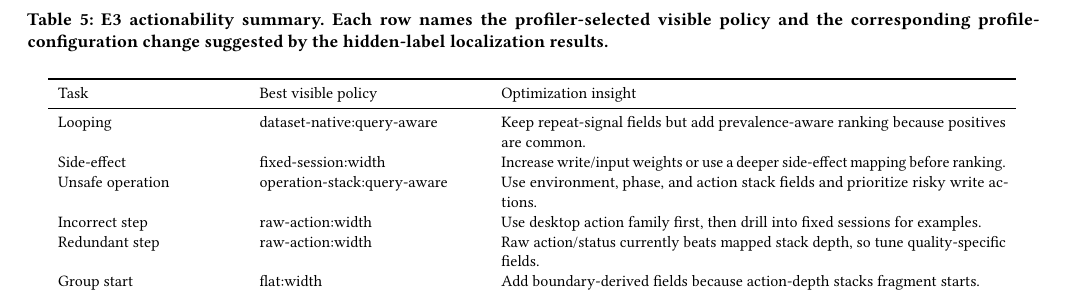
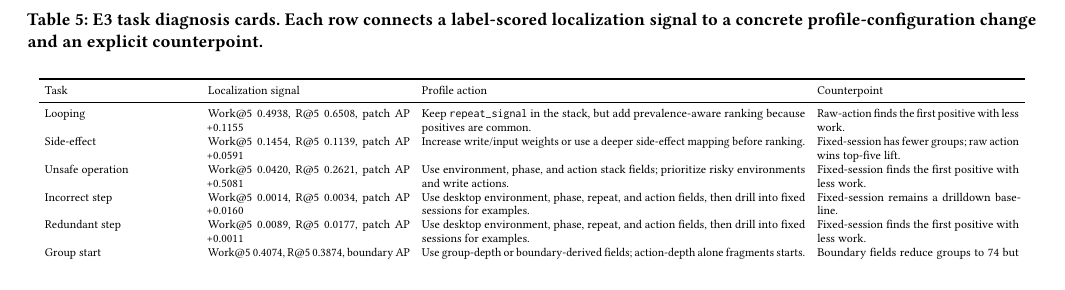
Before and after one commit to yunwei37/agentpprof-paper, a LaTeX paper (main.tex): part of page 8 of 9, cut at the place of the change, the shorter picture padded with empty space. Compiled offline with pdfLaTeX.

Commit message:
Add diagnosis card presentation

```diff
--- a/main.tex
+++ b/main.tex
@@ -630,21 +630,21 @@ mechanism/actionability, not a fifth core experiment.
 
 \begin{table*}[t]
 \centering
-\small
-\caption{E3 actionability summary. Each row names the profiler-selected visible
-policy and the corresponding profile-configuration change suggested by the
-hidden-label localization results.}
+\scriptsize
+\setlength{\tabcolsep}{3pt}
+\caption{E3 task diagnosis cards. Each row connects a label-scored localization
+signal to a concrete profile-configuration change and an explicit counterpoint.}
 \label{tab:actionability}
-\begin{tabular}{p{0.18\linewidth}p{0.22\linewidth}p{0.50\linewidth}}
+\begin{tabular}{p{0.15\linewidth}p{0.20\linewidth}p{0.38\linewidth}p{0.20\linewidth}}
 \toprule
-Task & Best visible policy & Optimization insight \\
+Task & Localization signal & Profile action & Counterpoint \\
 \midrule
-Looping & dataset-native:query-aware & Keep repeat-signal fields but add prevalence-aware ranking because positives are common. \\
-Side-effect & fixed-session:width & Increase write/input weights or use a deeper side-effect mapping before ranking. \\
-Unsafe operation & operation-stack:query-aware & Use environment, phase, and action stack fields and prioritize risky write actions. \\
-Incorrect step & raw-action:width & Use desktop action family first, then drill into fixed sessions for examples. \\
-Redundant step & raw-action:width & Raw action/status currently beats mapped stack depth, so tune quality-specific fields. \\
-Group start & flat:width & Add boundary-derived fields because action-depth stacks fragment starts. \\
+Looping & Work@5 0.4938, R@5 0.6508, patch AP +0.1155 & Keep \texttt{repeat\_signal} in the stack, but add prevalence-aware ranking because positives are common. & Raw-action finds the first positive with less work. \\
+Side-effect & Work@5 0.1454, R@5 0.1139, patch AP +0.0591 & Increase write/input weights or use a deeper side-effect mapping before ranking. & Fixed-session has fewer groups; raw action wins top-five lift. \\
+Unsafe operation & Work@5 0.0420, R@5 0.2621, patch AP +0.5081 & Use environment, phase, and action stack fields; prioritize risky environments and write actions. & Fixed-session finds the first positive with less work. \\
+Incorrect step & Work@5 0.0014, R@5 0.0034, patch AP +0.0160 & Use desktop environment, phase, repeat, and action fields, then drill into fixed sessions for examples. & Fixed-session remains a drilldown baseline. \\
+Redundant step & Work@5 0.0089, R@5 0.0177, patch AP +0.0011 & Use desktop environment, phase, repeat, and action fields, then drill into fixed sessions for examples. & Fixed-session finds the first positive with less work. \\
+Group start & Work@5 0.4074, R@5 0.3874, boundary AP 0.2583 & Use group-depth or boundary-derived fields; action-depth alone fragments starts. & Boundary fields reduce groups to 74 but increase top-five and first-positive work. \\
 \bottomrule
 \end{tabular}
 \end{table*}
```
Also changed, not shown: main.pdf.
